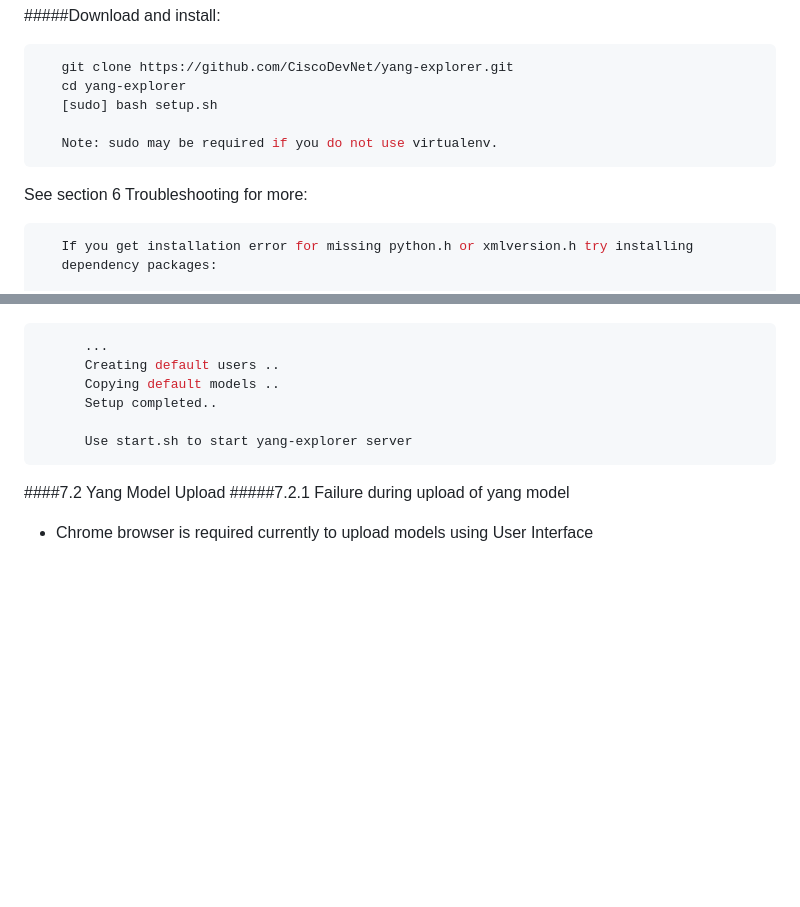
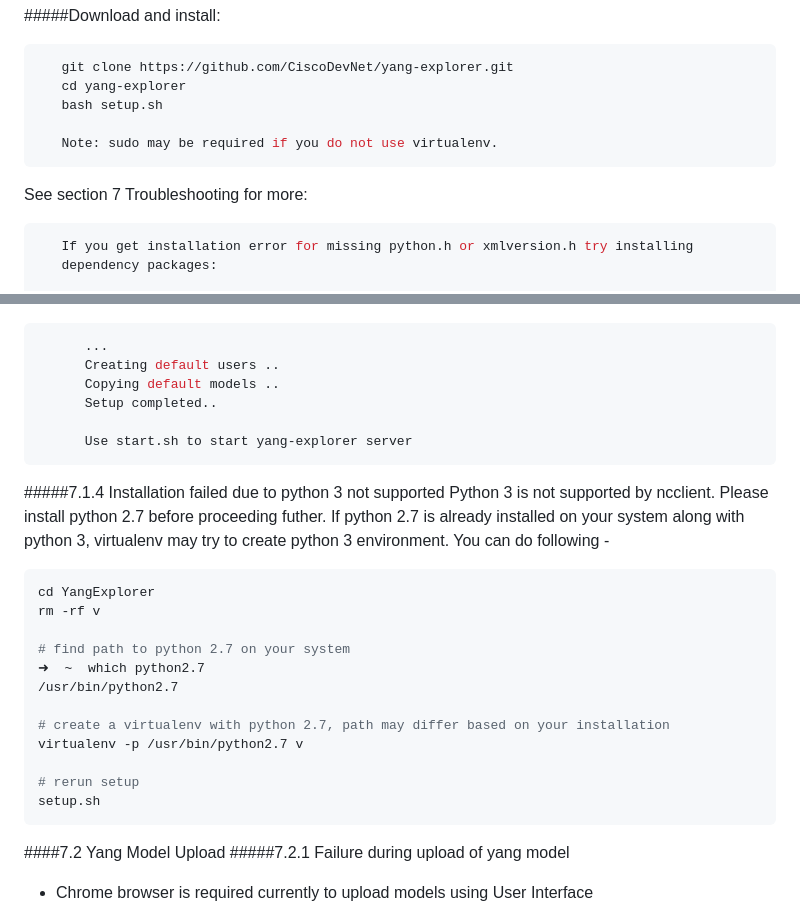
Before and after one commit to DanielesMiller/Romenics, a Markdown page: README.md, 2 parts joined by grey strips. Rendered like a GitHub page; blank space fills up the shorter version.

````diff
--- a/README.md
+++ b/README.md
@@ -63,11 +63,11 @@ limitations under the License.
 ```bash
    git clone https://github.com/CiscoDevNet/yang-explorer.git
    cd yang-explorer
-   [sudo] bash setup.sh
+   bash setup.sh
 
    Note: sudo may be required if you do not use virtualenv.
 ```
-   See section 6 Troubleshooting for more:
+   See section 7 Troubleshooting for more:
 ```bash
    If you get installation error for missing python.h or xmlversion.h try installing
    dependency packages:
@@ -321,6 +321,23 @@ Uninstall:
       Use start.sh to start yang-explorer server
 ```
 
+#####7.1.4 Installation failed due to python 3 not supported
+   Python 3 is not supported by ncclient. Please install python 2.7 before proceeding futher. If python 2.7 is already installed on your system along with python 3, virtualenv may try to create python 3 environment. You can do following -
+   ```bash
+   cd YangExplorer
+   rm -rf v
+
+   # find path to python 2.7 on your system
+   ➜  ~  which python2.7
+   /usr/bin/python2.7
+
+   # create a virtualenv with python 2.7, path may differ based on your installation
+   virtualenv -p /usr/bin/python2.7 v
+
+   # rerun setup
+   setup.sh
+   ```
+
 ####7.2 Yang Model Upload
 #####7.2.1 Failure during upload of yang model
    - Chrome browser is required currently to upload models using User Interface
````
